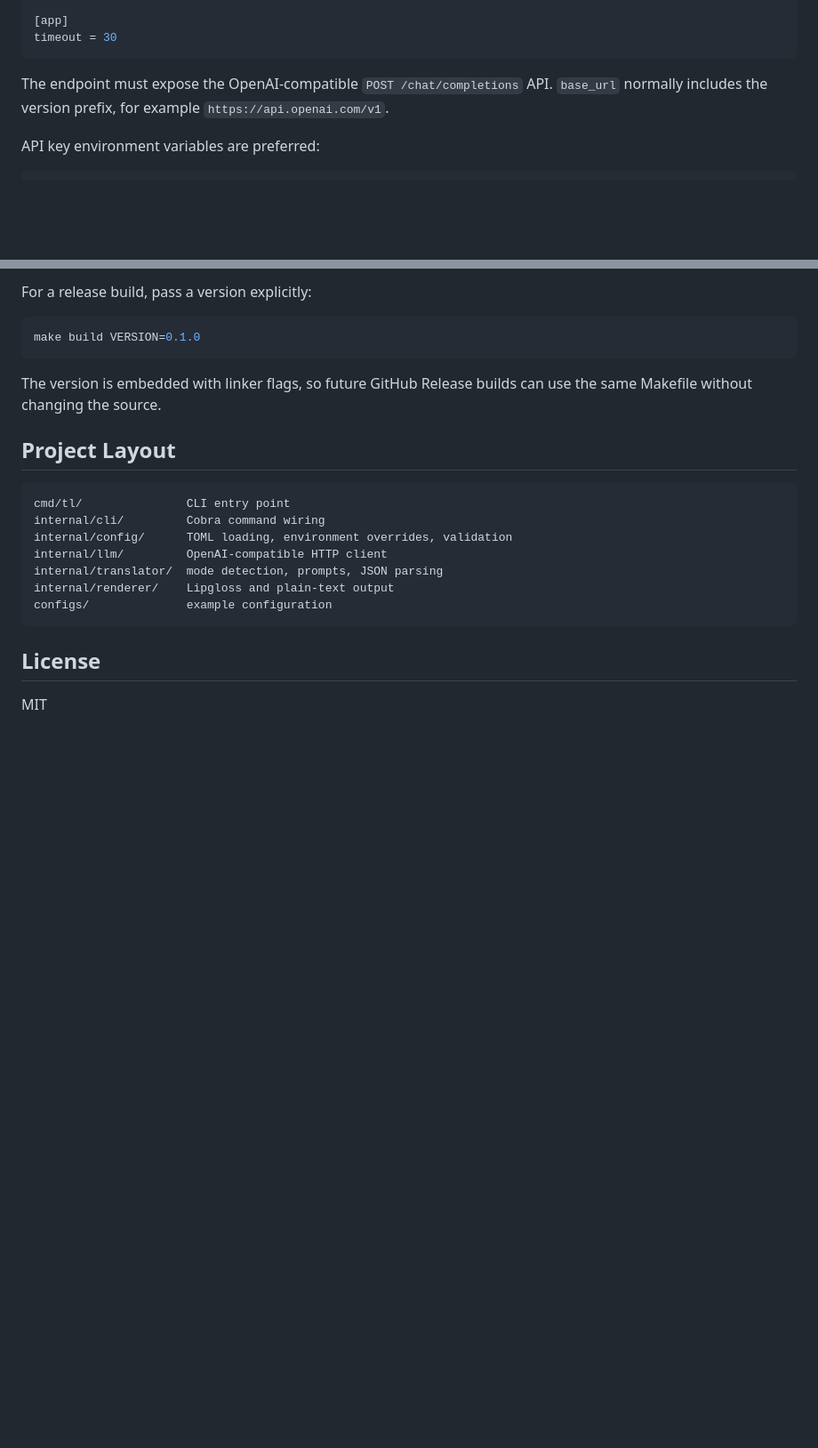
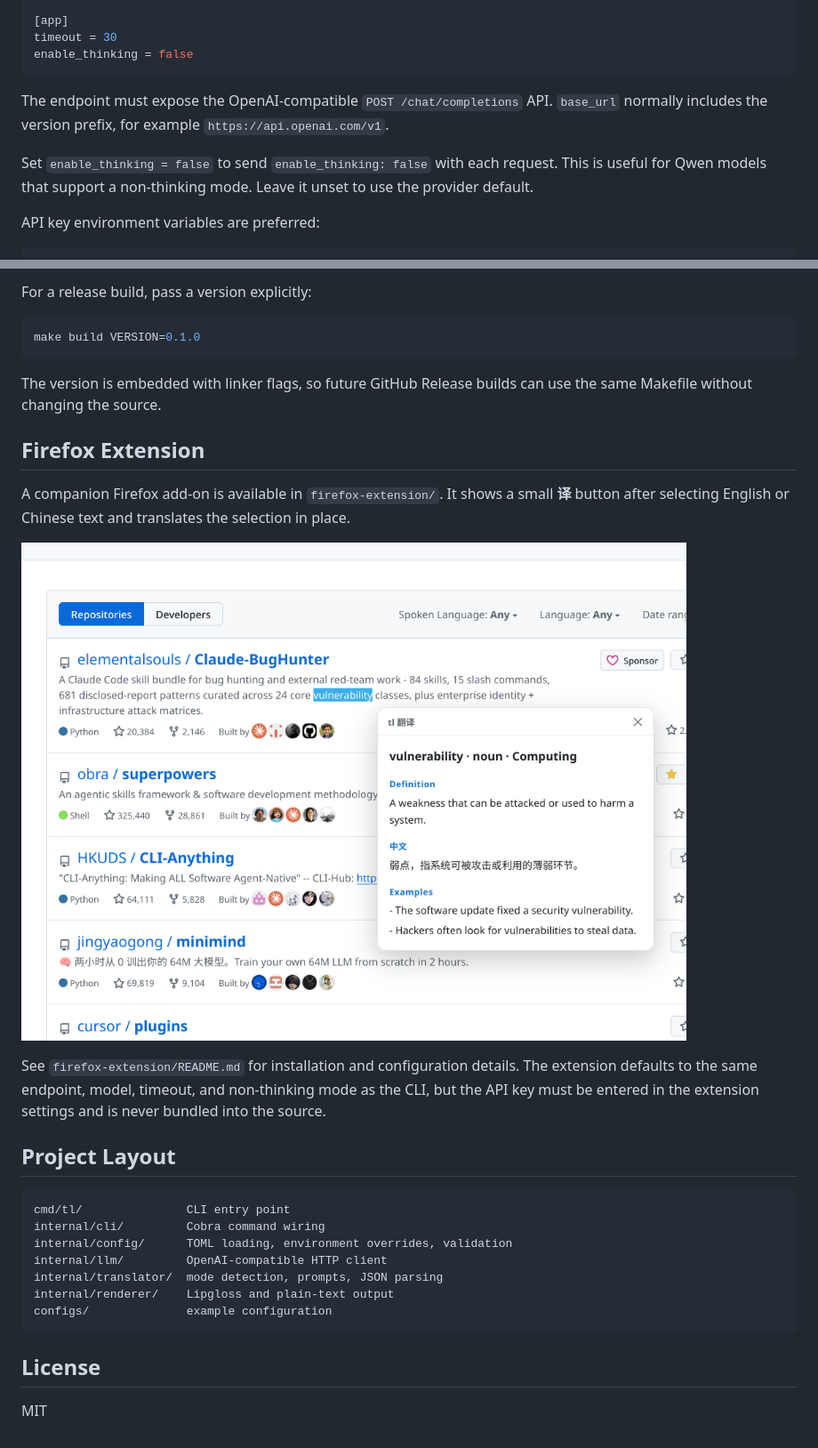
Before and after one commit to yuxialuozi/tl, a Markdown page: README.md, 2 parts joined by grey strips. Shown at 89% size. Rendered like a GitHub page; pictures changed too: docs/images/firefox-extension-demo.png (added); blank space fills up the shorter version.

Commit message:
Add Firefox selection translator and thinking mode config

````diff
--- a/README.md
+++ b/README.md
@@ -50,9 +50,12 @@ model = "YOUR_MODEL"
 
 [app]
 timeout = 30
+enable_thinking = false
 ```
 
 The endpoint must expose the OpenAI-compatible `POST /chat/completions` API. `base_url` normally includes the version prefix, for example `https://api.openai.com/v1`.
+
+Set `enable_thinking = false` to send `enable_thinking: false` with each request. This is useful for Qwen models that support a non-thinking mode. Leave it unset to use the provider default.
 
 API key environment variables are preferred:
 
@@ -130,6 +133,14 @@ make build VERSION=0.1.0
 
 The version is embedded with linker flags, so future GitHub Release builds can use the same Makefile without changing the source.
 
+## Firefox Extension
+
+A companion Firefox add-on is available in `firefox-extension/`. It shows a small **译** button after selecting English or Chinese text and translates the selection in place.
+
+![tl Firefox extension translating a selected word](docs/images/firefox-extension-demo.png)
+
+See `firefox-extension/README.md` for installation and configuration details. The extension defaults to the same endpoint, model, timeout, and non-thinking mode as the CLI, but the API key must be entered in the extension settings and is never bundled into the source.
+
 ## Project Layout
 
 ```text
````
Also changed, not shown: firefox-extension/README.md (added, +58 -0 lines), 14 other files.
